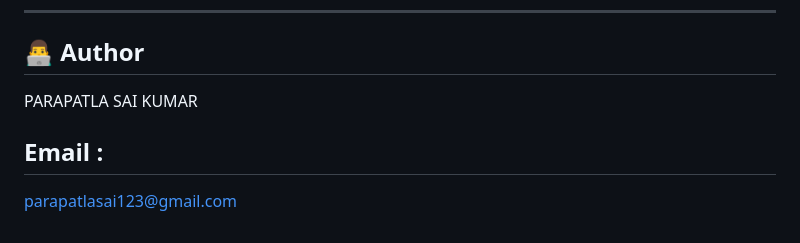
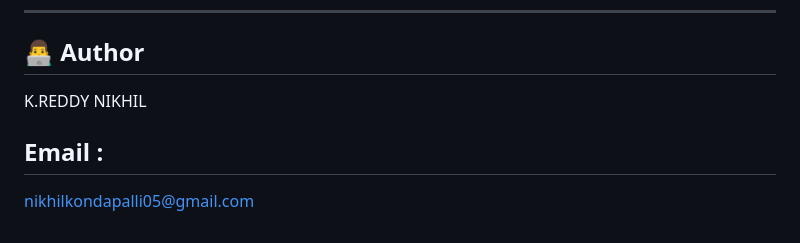
Before and after one commit to nikhilkondapalli05-arch/strategic_product_placement_analysis-unveiling_sales_impact_with_tableau, a Markdown page: README.md, the part around the change. GitHub-like rendering.

```diff
--- a/README.md
+++ b/README.md
@@ -138,7 +138,7 @@ Includes:
 
 ## 👨‍💻 Author
 
-PARAPATLA SAI KUMAR
+K.REDDY NIKHIL
 
 ## Email :
-parapatlasai123@gmail.com
+nikhilkondapalli05@gmail.com
```
